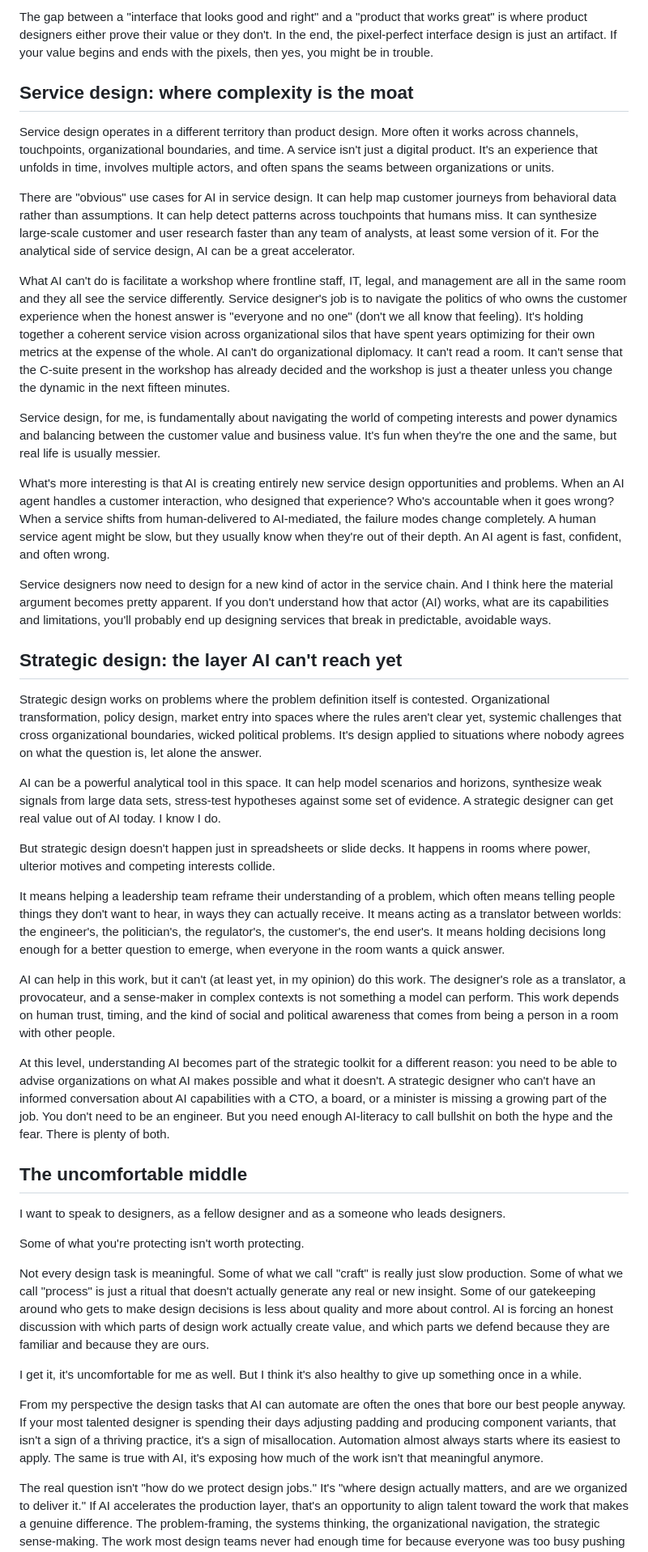
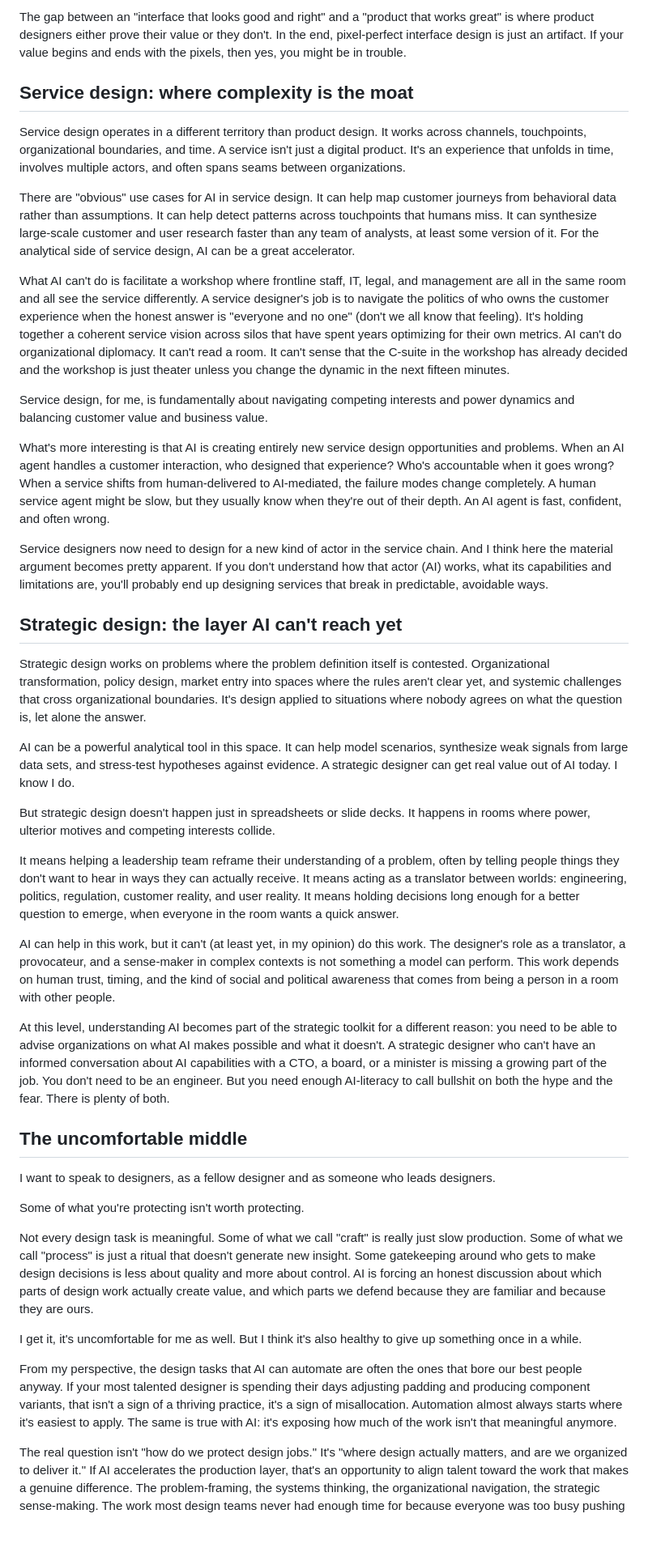
Before and after one commit to luntta/luntta.github.io, a Markdown page: src/notes/design-after-the-ai-panic.md, the part around one of its changes. Shown at 81% size. GitHub-like rendering; blank space fills up the shorter version.

```diff
--- a/src/notes/design-after-the-ai-panic.md
+++ b/src/notes/design-after-the-ai-panic.md
@@ -50,29 +50,29 @@ What AI can't yet do is understand the *why* behind design decisions. It can't n
 
-The gap between a "interface that looks good and right" and a "product that works great" is where product designers either prove their value or they don't. In the end, the pixel-perfect interface design is just an artifact. If your value begins and ends with the pixels, then yes, you might be in trouble.
+The gap between an "interface that looks good and right" and a "product that works great" is where product designers either prove their value or they don't. In the end, pixel-perfect interface design is just an artifact. If your value begins and ends with the pixels, then yes, you might be in trouble.
 
 ## Service design: where complexity is the moat
 
-Service design operates in a different territory than product design. More often it works across channels, touchpoints, organizational boundaries, and time. A service isn't just a digital product. It's an experience that unfolds in time, involves multiple actors, and often spans the seams between organizations or units.
+Service design operates in a different territory than product design. It works across channels, touchpoints, organizational boundaries, and time. A service isn't just a digital product. It's an experience that unfolds in time, involves multiple actors, and often spans seams between organizations.
 
 There are "obvious" use cases for AI in service design. It can help map customer journeys from behavioral data rather than assumptions. It can help detect patterns across touchpoints that humans miss. It can synthesize large-scale customer and user research faster than any team of analysts, at least some version of it. For the analytical side of service design, AI can be a great accelerator.
 
-What AI can't do is facilitate a workshop where frontline staff, IT, legal, and management are all in the same room and they all see the service differently. Service designer's job is to navigate the politics of who owns the customer experience when the honest answer is "everyone and no one" (don't we all know that feeling). It's holding together a coherent service vision across organizational silos that have spent years optimizing for their own metrics at the expense of the whole. AI can't do organizational diplomacy. It can't read a room. It can't sense that the C-suite present in the workshop has already decided and the workshop is just a theater unless you change the dynamic in the next fifteen minutes.
+What AI can't do is facilitate a workshop where frontline staff, IT, legal, and management are all in the same room and all see the service differently. A service designer's job is to navigate the politics of who owns the customer experience when the honest answer is "everyone and no one" (don't we all know that feeling). It's holding together a coherent service vision across silos that have spent years optimizing for their own metrics. AI can't do organizational diplomacy. It can't read a room. It can't sense that the C-suite in the workshop has already decided and the workshop is just theater unless you change the dynamic in the next fifteen minutes.
 
-Service design, for me, is fundamentally about navigating the world of competing interests and power dynamics and balancing between the customer value and business value. It's fun when they're the one and the same, but real life is usually messier.
+Service design, for me, is fundamentally about navigating competing interests and power dynamics and balancing customer value and business value.
 
 What's more interesting is that AI is creating entirely new service design opportunities and problems. When an AI agent handles a customer interaction, who designed that experience? Who's accountable when it goes wrong? When a service shifts from human-delivered to AI-mediated, the failure modes change completely. A human service agent might be slow, but they usually know when they're out of their depth. An AI agent is fast, confident, and often wrong.
 
-Service designers now need to design for a new kind of actor in the service chain. And I think here the material argument becomes pretty apparent. If you don't understand how that actor (AI) works, what are its capabilities and limitations, you'll probably end up designing services that break in predictable, avoidable ways.
+Service designers now need to design for a new kind of actor in the service chain. And I think here the material argument becomes pretty apparent. If you don't understand how that actor (AI) works, what its capabilities and limitations are, you'll probably end up designing services that break in predictable, avoidable ways.
 
 ## Strategic design: the layer AI can't reach yet
 
-Strategic design works on problems where the problem definition itself is contested. Organizational transformation, policy design, market entry into spaces where the rules aren't clear yet, systemic challenges that cross organizational boundaries, wicked political problems. It's design applied to situations where nobody agrees on what the question is, let alone the answer.
+Strategic design works on problems where the problem definition itself is contested. Organizational transformation, policy design, market entry into spaces where the rules aren't clear yet, and systemic challenges that cross organizational boundaries. It's design applied to situations where nobody agrees on what the question is, let alone the answer.
 
-AI can be a powerful analytical tool in this space. It can help model scenarios and horizons, synthesize weak signals from large data sets, stress-test hypotheses against some set of evidence. A strategic designer can get real value out of AI today. I know I do.
+AI can be a powerful analytical tool in this space. It can help model scenarios, synthesize weak signals from large data sets, and stress-test hypotheses against evidence. A strategic designer can get real value out of AI today. I know I do.
 
 But strategic design doesn't happen just in spreadsheets or slide decks. It happens in rooms where power, ulterior motives and competing interests collide.
 
-It means helping a leadership team reframe their understanding of a problem, which often means telling people things they don't want to hear, in ways they can actually receive. It means acting as a translator between worlds: the engineer's, the politician's, the regulator's, the customer's, the end user's. It means holding decisions long enough for a better question to emerge, when everyone in the room wants a quick answer.
+It means helping a leadership team reframe their understanding of a problem, often by telling people things they don't want to hear in ways they can actually receive. It means acting as a translator between worlds: engineering, politics, regulation, customer reality, and user reality. It means holding decisions long enough for a better question to emerge, when everyone in the room wants a quick answer.
 
 AI can help in this work, but it can't (at least yet, in my opinion) do this work. The designer's role as a translator, a provocateur, and a sense-maker in complex contexts is not something a model can perform. This work depends on human trust, timing, and the kind of social and political awareness that comes from being a person in a room with other people.
 
@@ -80,15 +80,15 @@ At this level, understanding AI becomes part of the strategic toolkit for a diff
 
 ## The uncomfortable middle
 
-I want to speak to designers, as a fellow designer and as a someone who leads designers.
+I want to speak to designers, as a fellow designer and as someone who leads designers.
 
 Some of what you're protecting isn't worth protecting.
 
-Not every design task is meaningful. Some of what we call "craft" is really just slow production. Some of what we call "process" is just a ritual that doesn't actually generate any real or new insight. Some of our gatekeeping around who gets to make design decisions is less about quality and more about control. AI is forcing an honest discussion with which parts of design work actually create value, and which parts we defend because they are familiar and because they are ours.
+Not every design task is meaningful. Some of what we call "craft" is really just slow production. Some of what we call "process" is just a ritual that doesn't generate new insight. Some gatekeeping around who gets to make design decisions is less about quality and more about control. AI is forcing an honest discussion about which parts of design work actually create value, and which parts we defend because they are familiar and because they are ours.
 
 I get it, it's uncomfortable for me as well. But I think it's also healthy to give up something once in a while.
 
-From my perspective the design tasks that AI can automate are often the ones that bore our best people anyway. If your most talented designer is spending their days adjusting padding and producing component variants, that isn't a sign of a thriving practice, it's a sign of misallocation. Automation almost always starts where its easiest to apply. The same is true with AI, it's exposing how much of the work isn't that meaningful anymore.
+From my perspective, the design tasks that AI can automate are often the ones that bore our best people anyway. If your most talented designer is spending their days adjusting padding and producing component variants, that isn't a sign of a thriving practice, it's a sign of misallocation. Automation almost always starts where it's easiest to apply. The same is true with AI: it's exposing how much of the work isn't that meaningful anymore.
 
 The real question isn't "how do we protect design jobs." It's "where design actually matters, and are we organized to deliver it." If AI accelerates the production layer, that's an opportunity to align talent toward the work that makes a genuine difference. The problem-framing, the systems thinking, the organizational navigation, the strategic sense-making. The work most design teams never had enough time for because everyone was too busy pushing pixels.
 
```
Also changed, not shown: other parts of src/notes/design-after-the-ai-panic.md (+35 -19 lines).
